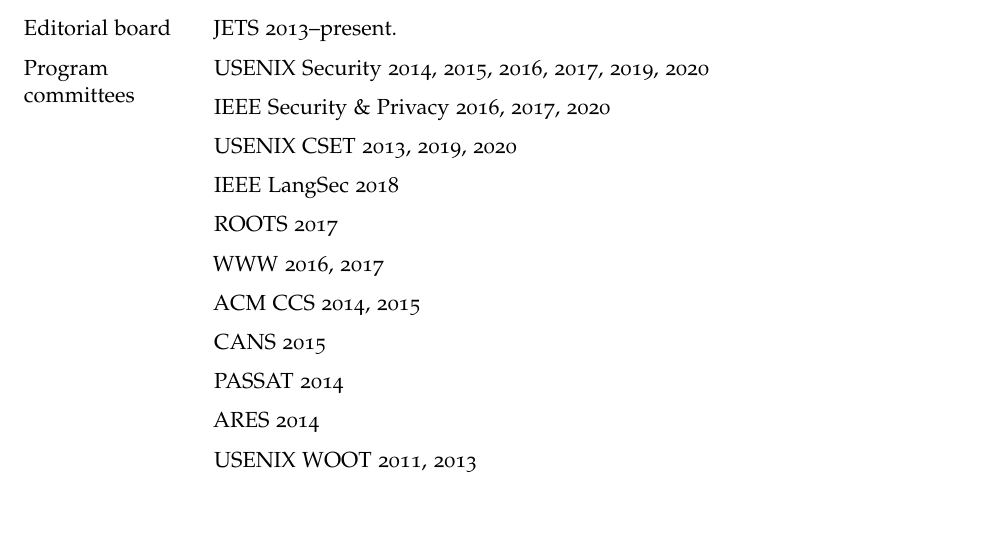
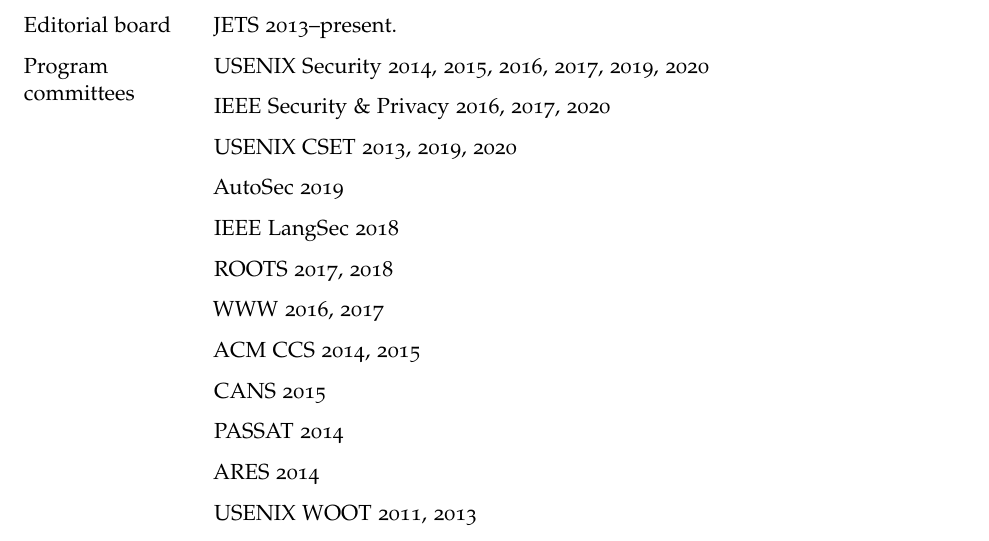
Before and after one commit to stevecheckoway/cv, a LaTeX CV (cv.tex): part of page 5 of 6, cut so that both start at the same text. Compiled offline with pdfLaTeX.

Commit message:
Missing conferences

```diff
--- a/cv.tex
+++ b/cv.tex
@@ -230,8 +230,9 @@
 	      USENIX Security 2014, 2015, 2016, 2017, 2019, 2020
 	\item IEEE Security \& Privacy 2016, 2017, 2020
 	\item USENIX CSET 2013, 2019, 2020
+	\item AutoSec 2019
 	\item IEEE LangSec 2018
-	\item ROOTS 2017
+	\item ROOTS 2017, 2018
 	\item WWW 2016, 2017
 	\item ACM CCS 2014, 2015
 	\item CANS 2015
```
